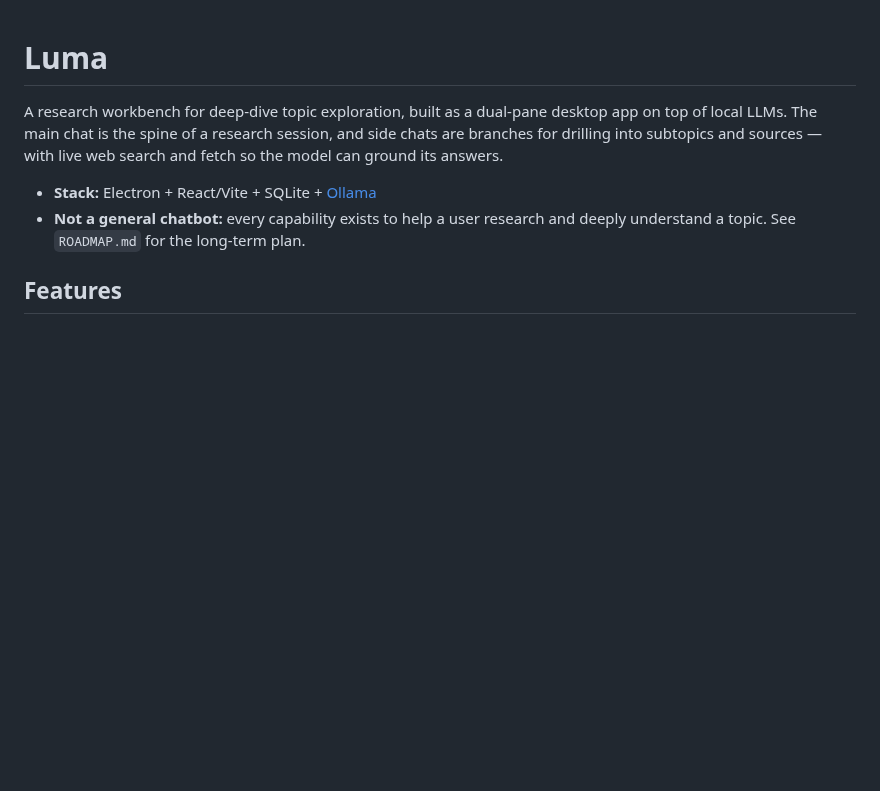
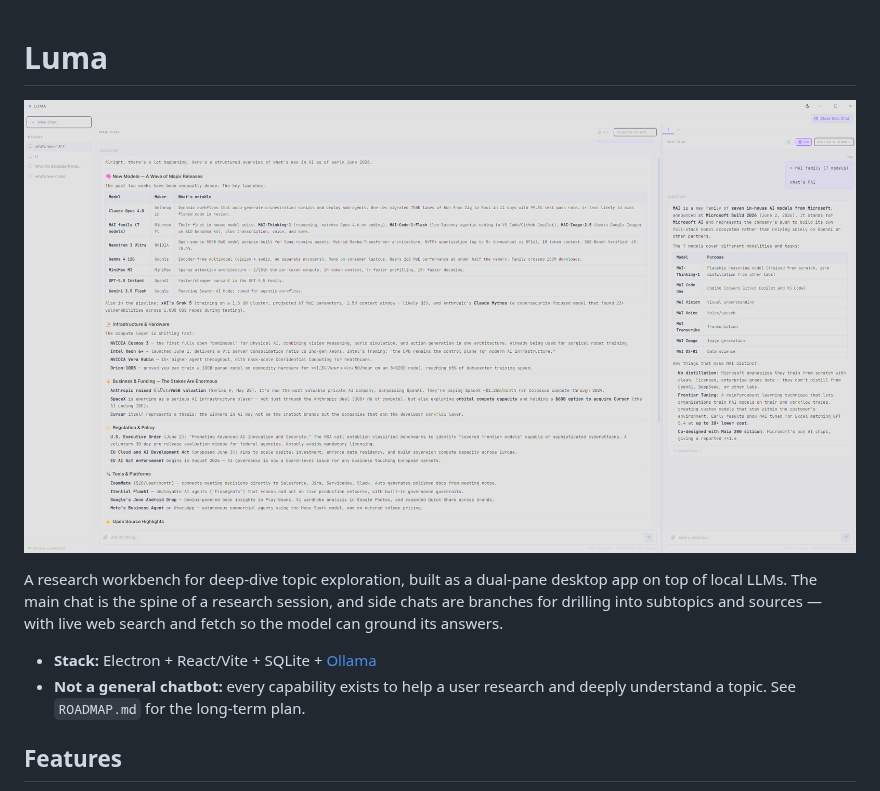
Before and after one commit to deXterbed/luma-chat, a Markdown page: README.md, the part around the change. GitHub-like rendering; pictures changed too: screenshots/light.png (added); blank space fills up the shorter version.

Commit message:
Add app previews (dark/light)

```diff
--- a/README.md
+++ b/README.md
@@ -1,4 +1,6 @@
 # Luma
+
+![Luma light mode](screenshots/light.png)
 
 A research workbench for deep-dive topic exploration, built as a dual-pane desktop app on top of local LLMs. The main chat is the spine of a research session, and side chats are branches for drilling into subtopics and sources — with live web search and fetch so the model can ground its answers.
 
```
Also changed, not shown: screenshots/dark.png (added).
